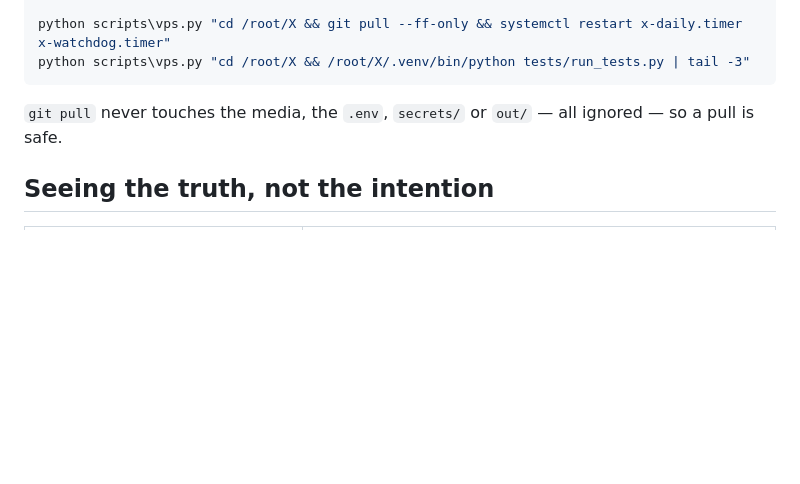
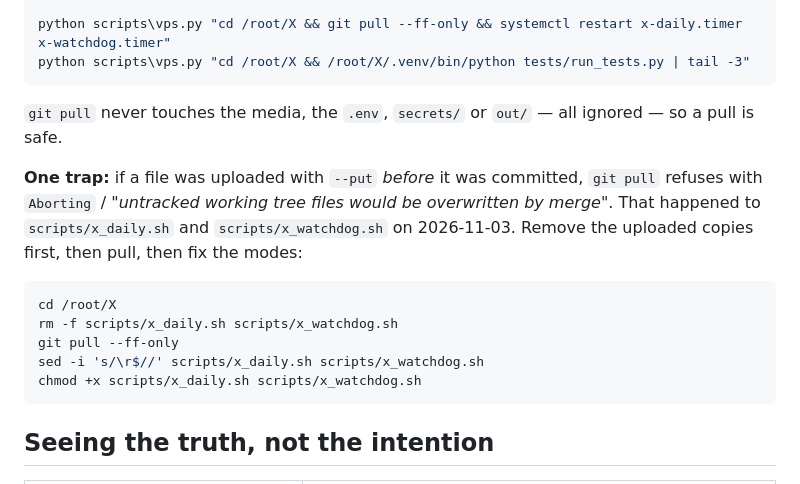
Before and after one commit to Moorejae/Xsocial, a Markdown page: skills/x-vps-deploy/SKILL.md, the part around the change. Rendered like a GitHub page; blank space fills up the shorter version.

Commit message:
Record the untracked-file trap in a redeploy
Uploading a script with --put before committing it makes the next git pull abort; rm it first, pull, then chmod +x.

Co-authored-by: Copilot <223556219+Copilot@users.noreply.github.com>

````diff
--- a/skills/x-vps-deploy/SKILL.md
+++ b/skills/x-vps-deploy/SKILL.md
@@ -118,6 +118,18 @@ python scripts\vps.py "cd /root/X && /root/X/.venv/bin/python tests/run_tests.py
 
 `git pull` never touches the media, the `.env`, `secrets/` or `out/` — all ignored — so a pull is safe.
 
+**One trap:** if a file was uploaded with `--put` *before* it was committed, `git pull` refuses with
+`Aborting` / *"untracked working tree files would be overwritten by merge"*. That happened to `scripts/x_daily.sh`
+and `scripts/x_watchdog.sh` on 2026-11-03. Remove the uploaded copies first, then pull, then fix the modes:
+
+```bash
+cd /root/X
+rm -f scripts/x_daily.sh scripts/x_watchdog.sh
+git pull --ff-only
+sed -i 's/\r$//' scripts/x_daily.sh scripts/x_watchdog.sh
+chmod +x scripts/x_daily.sh scripts/x_watchdog.sh
+```
+
 ## Seeing the truth, not the intention
 
 | Question | Command |
````
Also changed, not shown: HANDOFF_LOG.md (+1 -0 lines).
